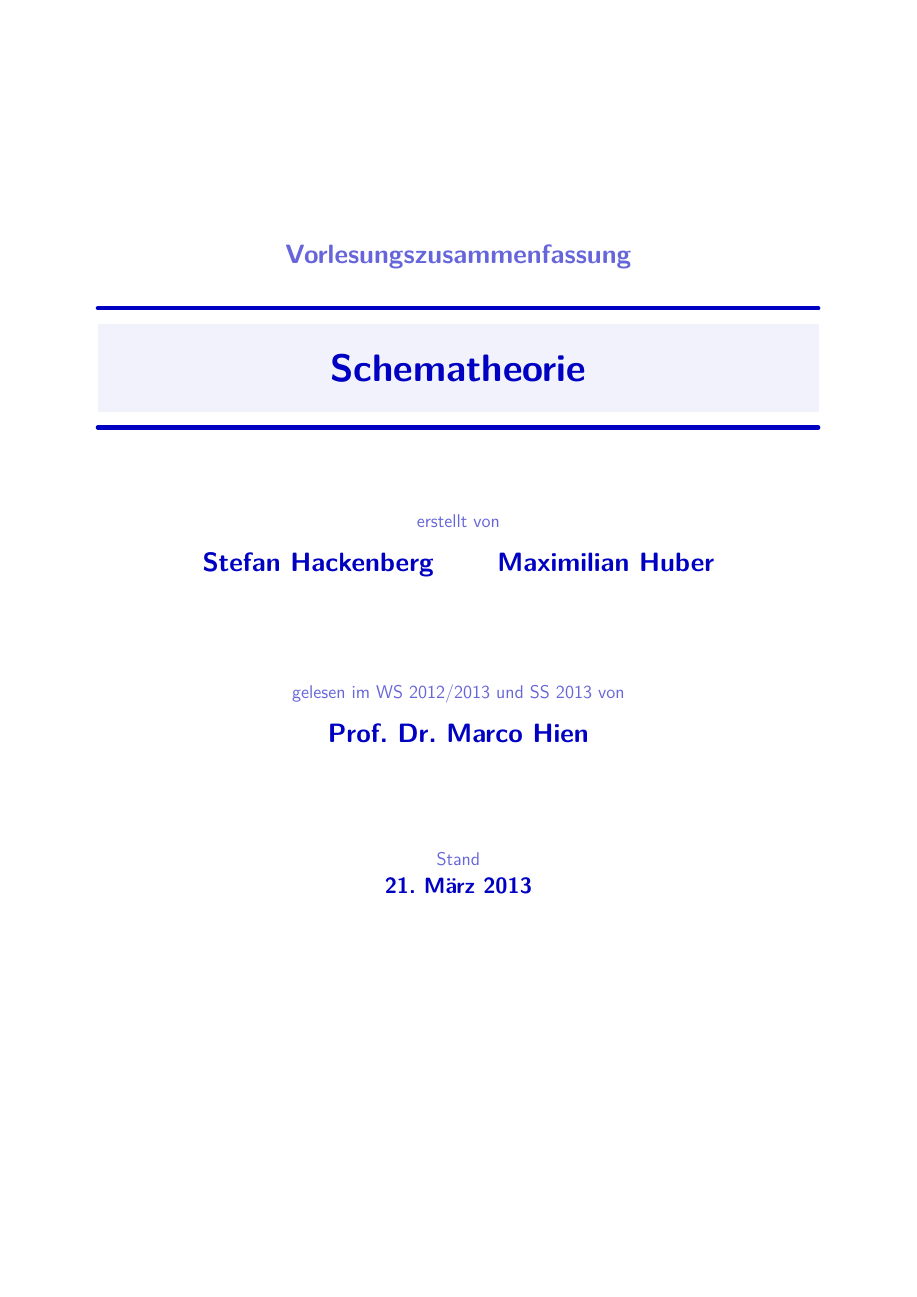
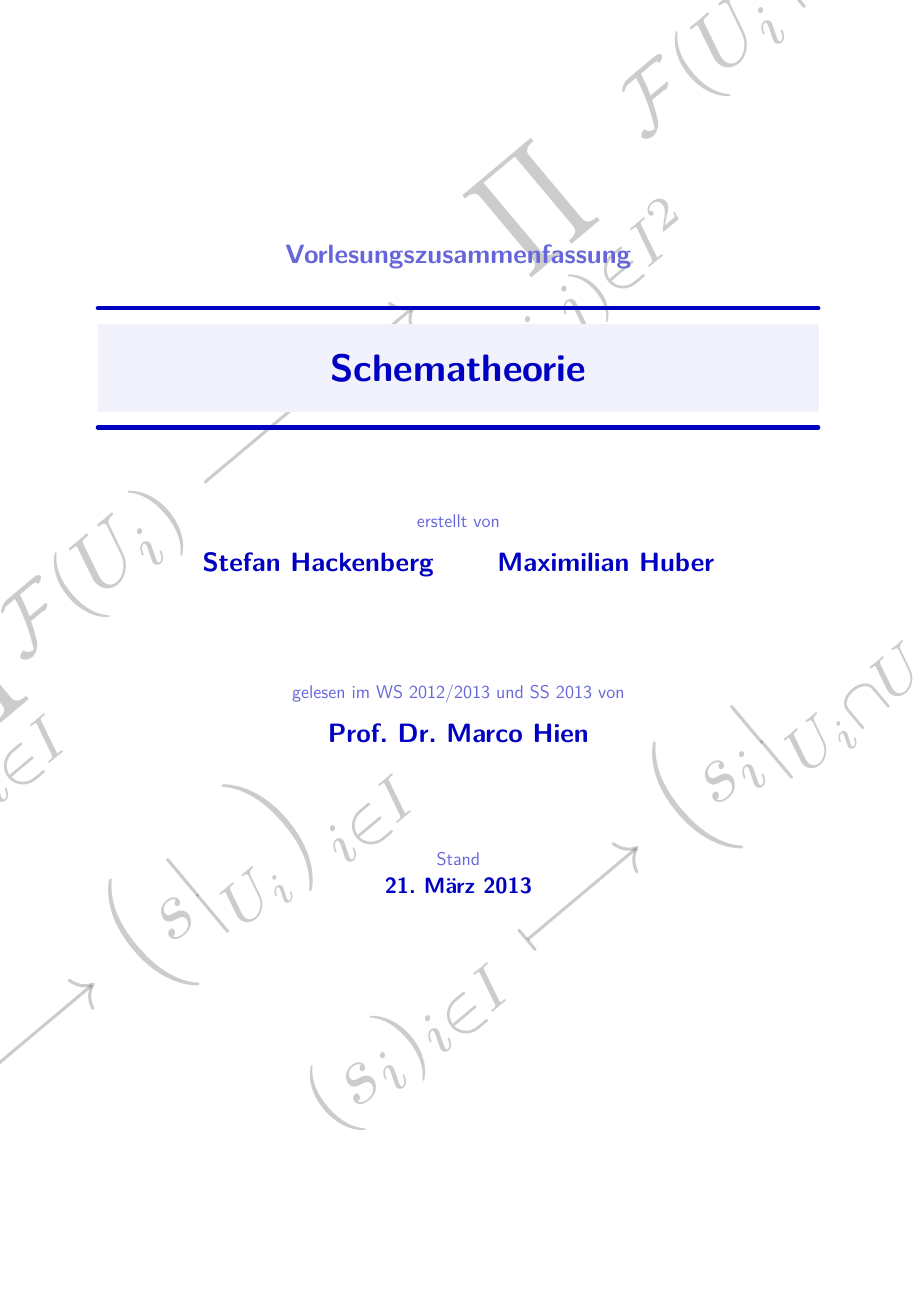
Before and after one commit to hackenbergstefan/zus_schematheorie, a LaTeX document (schematheorie.tex, which reads tikztitle.sty): page 1 of 6. Compiled offline with pdfLaTeX; the source files are stored in an older character set and shown here as Unicode; an older LaTeX class or package is replaced by its successor.

Commit message:
added titlepage background

```diff
--- a/schematheorie.tex
+++ b/schematheorie.tex
@@ -56,7 +56,10 @@ DIV = 14,
 
 %% Packages tikztitle and tikztheorem %%%%%%%%%%%%%%%%%%%%%%%
 \colorlet{mycolor}{blue!80!black}
-\usepackage[color=mycolor, style=elegant]{tikztitle}
+\usepackage[color=mycolor, style=elegant,
+	backgroundcmd=titlepagebackground]{tikztitle}
+
+
 \usepackage{tikztheorems}
 \newtikztheorem[
 	style=elegantbreak,
@@ -134,6 +137,33 @@ DIV = 14,
 %\usepackage{natbib}
 
 \begin{document}
+
+%% Titlepage Background cmd (lrbox must be after begin{document}) %%%%%
+\def\titlepagebackground{
+ 	\begin{scope}[transform shape, rotate=40, scale=5, opacity=0.2]
+ 		\node at (current page.center)
+		{\usebox{\diagbox}};
+ 	\end{scope}
+}
+\newsavebox{\diagbox}
+\begin{lrbox}{\diagbox}
+\begin{minipage}{\textwidth}
+\begin{equation}
+	\everymath{\displaystyle}
+	\begin{tikzcd}[row sep=tiny, column sep=small]
+	0 \rar & \tikzmark[1]{\F(U)} \rar &
+		\tikzmark[2]{\prod_{i\in I} \F(U_i)} \rar
+		& \prod_{(i,j)\in I^2} \F(U_i\cap U_j)\\
+	& s \rar[mapsto] & \left(s\rest{U_i}\right)_{i\in I}\\
+	&& (s_i)_{i\in I} \rar[mapsto] &
+		\left(s_i\rest{U_i\cap U_j} -
+		s_j\rest{U_i\cap U_j}\right)_{(i,j)\in I^2}
+	\end{tikzcd}
+\end{equation}
+\end{minipage}
+\end{lrbox}
+%%%%%%%%%%%%%%%%%%%%%%%%%%%%%%%%%%%%%%%%%%%%%%%%%%%%%%%%%%%%%%%%%%%%%%%
+
 \pagestyle{empty}
 %%%%%%%%%%%%%%%%%%%%%%%%%%%%%%%%%%%%%%%%%%%%%%%%%%%%%%%%%%%%%%%%%%%%%%%
 %% Ihr Artikel                                                       %%
--- a/tikztitle.sty
+++ b/tikztitle.sty
@@ -6,13 +6,16 @@
 \RequirePackage{tikz}
 \RequirePackage{calc}
 \usetikzlibrary{calc}
+\pgfdeclarelayer{very back}
 \pgfdeclarelayer{background}
-\pgfsetlayers{background,main}
+\pgfsetlayers{very back,background,main}
 
 % Declare Keys
 \DeclareStringOption[blue]{color}
 \DeclareBoolOption[true]{withsectioning}
 \DeclareBoolOption[true]{withtitle}
+\DeclareBoolOption[true]{printauthor}
+\DeclareStringOption[]{backgroundcmd}
 
 % setup style elegant
 \DeclareStringOption[elegant]{style}
@@ -78,6 +81,7 @@
 	\let\authorold\author
 	\renewcommand*{\author}[2][von]{\def\@authorpre{#1}\authorold{#2}}
 	\let\dateold\date
+	\def\@datepre{}
 	\renewcommand*{\date}[2][Stand]{\def\@datepre{#1}\dateold{#2}}
 	\let\publishersold\publishers
 	\renewcommand*{\publishers}[2][herausgegeben von]
@@ -95,6 +99,12 @@
 		\renewcommand{\maketitle}{
 			\begin{titlepage}
 			\thispagestyle{empty}
+			%very background
+			\begin{tikzpicture}[remember picture, overlay]
+ 			\begin{pgfonlayer}{very back}
+				\expandafter\csname\tikztitle@backgroundcmd\endcsname
+ 			\end{pgfonlayer}
+			\end{tikzpicture}%
 			\textcolor{precolor}{\@titlehead}
 			~\vfill
 			\begin{center}\sffamily\bfseries
@@ -118,14 +128,20 @@
 					(main title.north west)
 					++(0,10pt) -- +(\textwidth,0);
 			}
-			\vfill
+			\vfill%
+			\iftikztitle@printauthor
 				\normalfont\sffamily\large\textcolor{precolor}{\@authorpre}\par
 				\bfseries\LARGE\textcolor{maincolor}{
 				\begin{tabular}{c}\@author\end{tabular}}
 				\vfill
-			\normalfont\sffamily\large\textcolor{precolor}{\@publisherspre}\par
+			\fi
+			\ifx\@publishers\@empty
+			\else
+				\normalfont\sffamily\large\textcolor{precolor}%
+					{\@publisherspre}\par
 				\bfseries\LARGE\textcolor{maincolor}{\@publishers}
 				\vfill
+			\fi
 			\normalfont\sffamily\large\textcolor{precolor}{\@datepre} \\
 			\bfseries\Large\textcolor{maincolor}{\@date}
 			\vfill~
```
Also changed, not shown: Schematheorie.pdf, schematheorie.pdf (deleted). Lines whose indentation alone changed are shown as unchanged.
